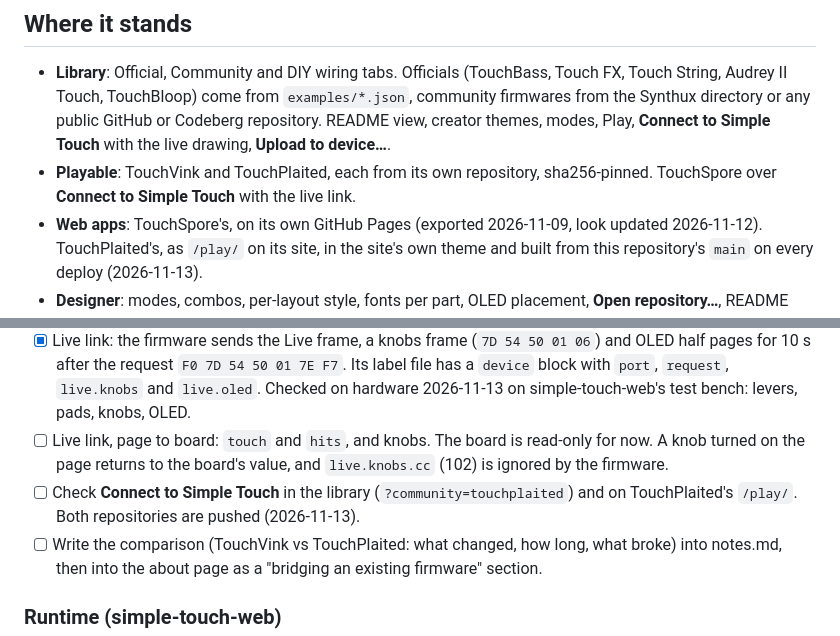
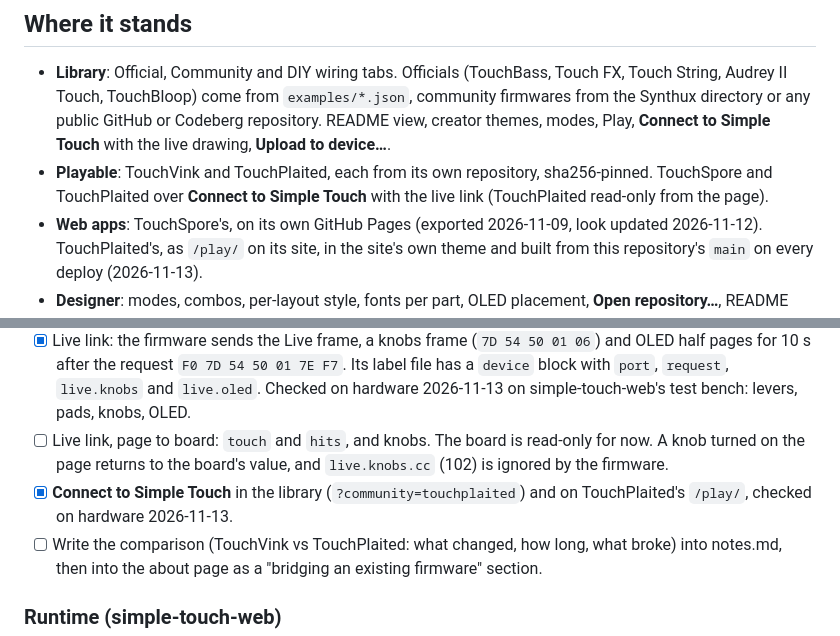
Before and after one commit to jonwaterschoot/simple-touch-labels, a Markdown page: ROADMAP.md, 2 parts joined by grey strips. GitHub-like rendering.

Commit message:
Changed the roadmap: TouchPlaited's live link works in the library and on its Play page

```diff
--- a/ROADMAP.md
+++ b/ROADMAP.md
@@ -7,7 +7,7 @@ Background, findings and the reasoning behind each step are in [notes.md](notes.
 ## Where it stands
 
 - **Library**: Official, Community and DIY wiring tabs. Officials (TouchBass, Touch FX, Touch String, Audrey II Touch, TouchBloop) come from `examples/*.json`, community firmwares from the Synthux directory or any public GitHub or Codeberg repository. README view, creator themes, modes, Play, **Connect to Simple Touch** with the live drawing, **Upload to device…**.
-- **Playable**: TouchVink and TouchPlaited, each from its own repository, sha256-pinned. TouchSpore over **Connect to Simple Touch** with the live link.
+- **Playable**: TouchVink and TouchPlaited, each from its own repository, sha256-pinned. TouchSpore and TouchPlaited over **Connect to Simple Touch** with the live link (TouchPlaited read-only from the page).
 - **Web apps**: TouchSpore's, on its own GitHub Pages (exported 2026-11-09, look updated 2026-11-12). TouchPlaited's, as `/play/` on its site, in the site's own theme and built from this repository's `main` on every deploy (2026-11-13).
 - **Designer**: modes, combos, per-layout style, fonts per part, OLED placement, **Open repository…**, README files in **Open file…**.
 - **Guide**: step by step with a repository check and an **In detail** section per step. The about page describes the project in three parts.
@@ -38,7 +38,7 @@ Labels, faceplate and an approved build (`8acf93d464ec`, v1.2) are in its reposi
 - [x] Play it in the library (`?community=touchplaited`) on desktop and phone: boot film, OLED, LED blinks, MIDI in and out, CPU with all voices and the four FX groups busy.
 - [x] Live link: the firmware sends the Live frame, a knobs frame (`7D 54 50 01 06`) and OLED half pages for 10 s after the request `F0 7D 54 50 01 7E F7`. Its label file has a `device` block with `port`, `request`, `live.knobs` and `live.oled`. Checked on hardware 2026-11-13 on simple-touch-web's test bench: levers, pads, knobs, OLED.
 - [ ] Live link, page to board: `touch` and `hits`, and knobs. The board is read-only for now. A knob turned on the page returns to the board's value, and `live.knobs.cc` (102) is ignored by the firmware.
-- [ ] Check **Connect to Simple Touch** in the library (`?community=touchplaited`) and on TouchPlaited's `/play/`. Both repositories are pushed (2026-11-13).
+- [x] **Connect to Simple Touch** in the library (`?community=touchplaited`) and on TouchPlaited's `/play/`, checked on hardware 2026-11-13.
 - [ ] Write the comparison (TouchVink vs TouchPlaited: what changed, how long, what broke) into notes.md, then into the about page as a "bridging an existing firmware" section.
 
 ### Runtime (simple-touch-web)
```
